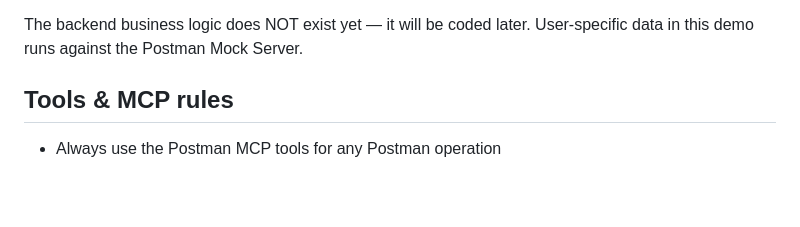
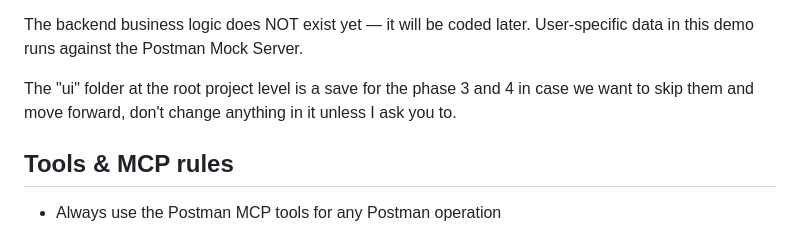
Before and after one commit to avdev4j/PokeAgent, a Markdown page: CLAUDE.md, the part around the change. Rendered like a GitHub page; blank space fills up the shorter version.

Commit message:
add /ui comment in claude.md

```diff
--- a/CLAUDE.md
+++ b/CLAUDE.md
@@ -16,6 +16,8 @@ This project follows an **API-first design** approach:
 
 The backend business logic does NOT exist yet — it will be coded later.
 User-specific data in this demo runs against the Postman Mock Server.
+
+The "ui" folder at the root project level is a save for the phase 3 and 4 in case we want to skip them and move forward, don't change anything in it unless I ask you to.
 
 ## Tools & MCP rules
 - Always use the Postman MCP tools for any Postman operation
```
